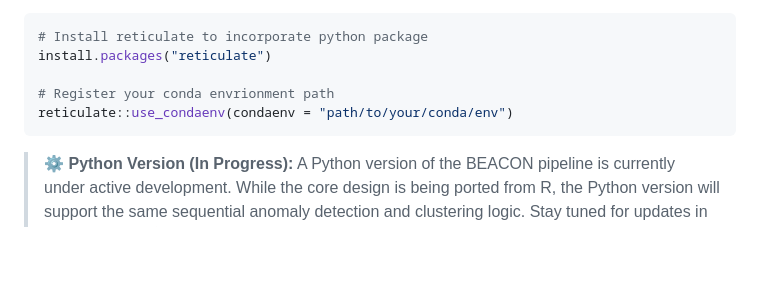
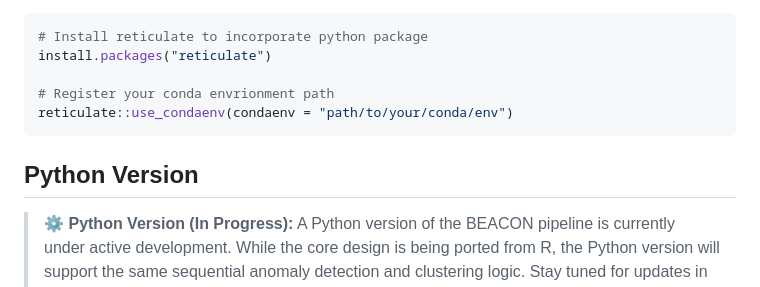
Before and after one commit to OddThumb/beacon, a Markdown page: README.md, the part around the change. Rendered like a GitHub page; blank space fills up the shorter version.

Commit message:
Initial commit

````diff
--- a/README.md
+++ b/README.md
@@ -99,6 +99,8 @@ install.packages("reticulate")
 reticulate::use_condaenv(condaenv = "path/to/your/conda/env")
 ```
 
+## Python Version
+
 > ⚙️ **Python Version (In Progress):** A Python version of the BEACON pipeline is currently under active development. While the core design is being ported from R, the Python version will support the same sequential anomaly detection and clustering logic. Stay tuned for updates in this repository 🔥.
 
 ## **Documentation**
````
